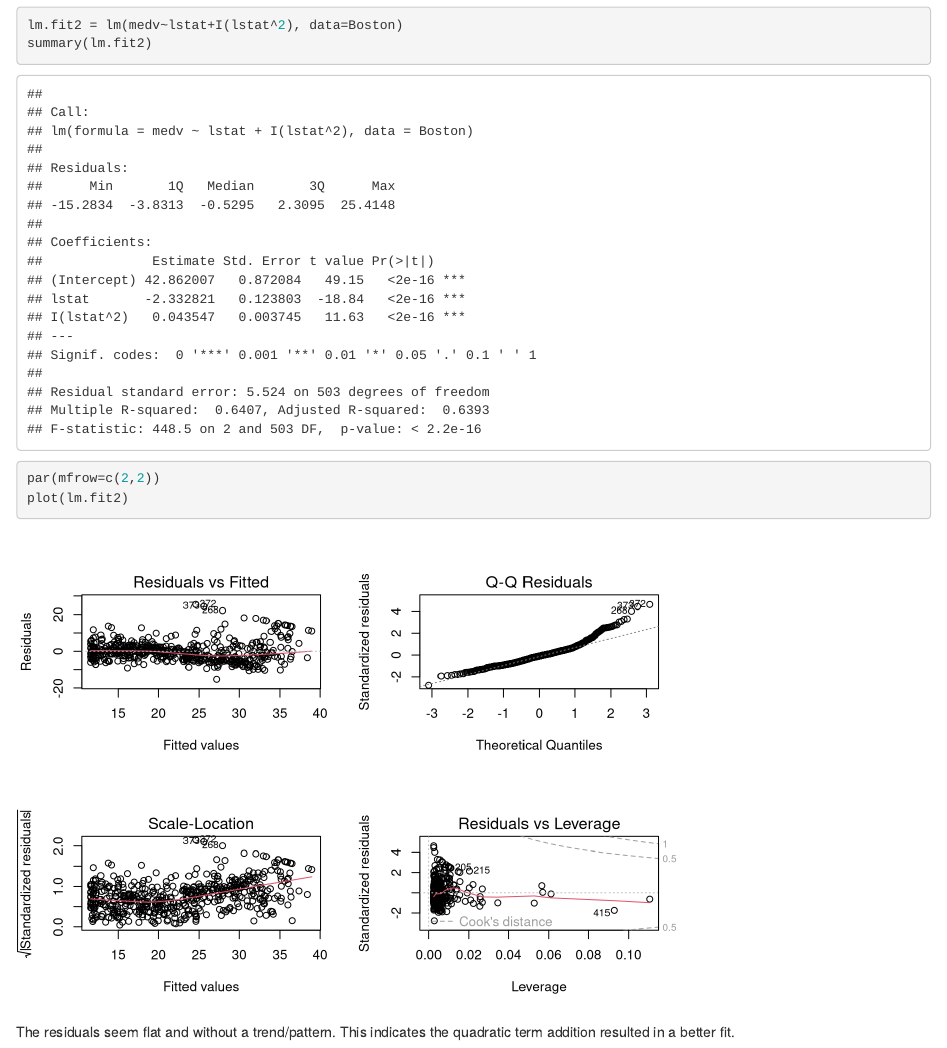
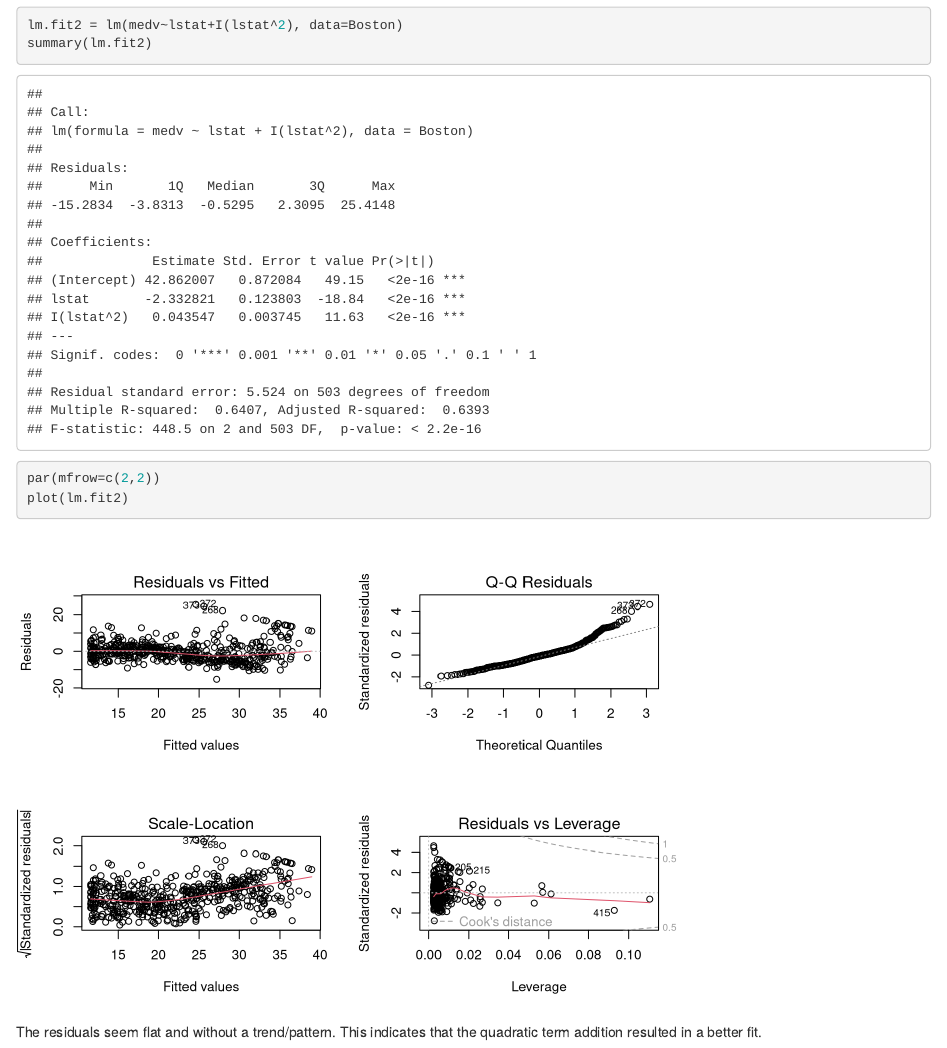
Before and after one commit to markbeng/linear_regression, an R Markdown document (medv.Rmd): the page in a window 1100 px wide, from 7120 px down. Rendered offline with R 4.5, knitr and Pandoc, with nearby package versions; some code elsewhere in the file could not run offline.

Commit message:
Text edit --- final commit

````diff
--- a/medv.Rmd
+++ b/medv.Rmd
@@ -134,4 +134,4 @@ summary(lm.fit2)
 par(mfrow=c(2,2))
 plot(lm.fit2)
 ```
-The residuals seem flat and without a trend/pattern.  This indicates the quadratic term addition resulted in a better fit.
+The residuals seem flat and without a trend/pattern.  This indicates that the quadratic term addition resulted in a better fit.
````
Also changed, not shown: medv.nb.html.
